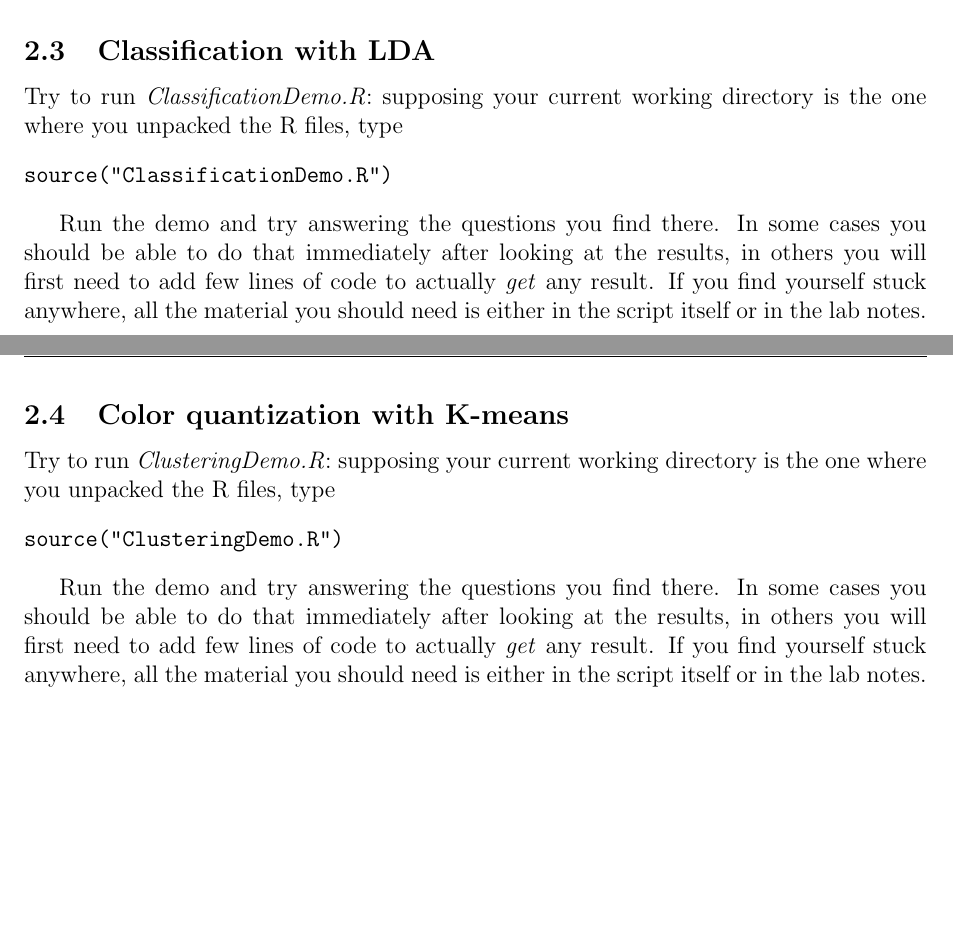
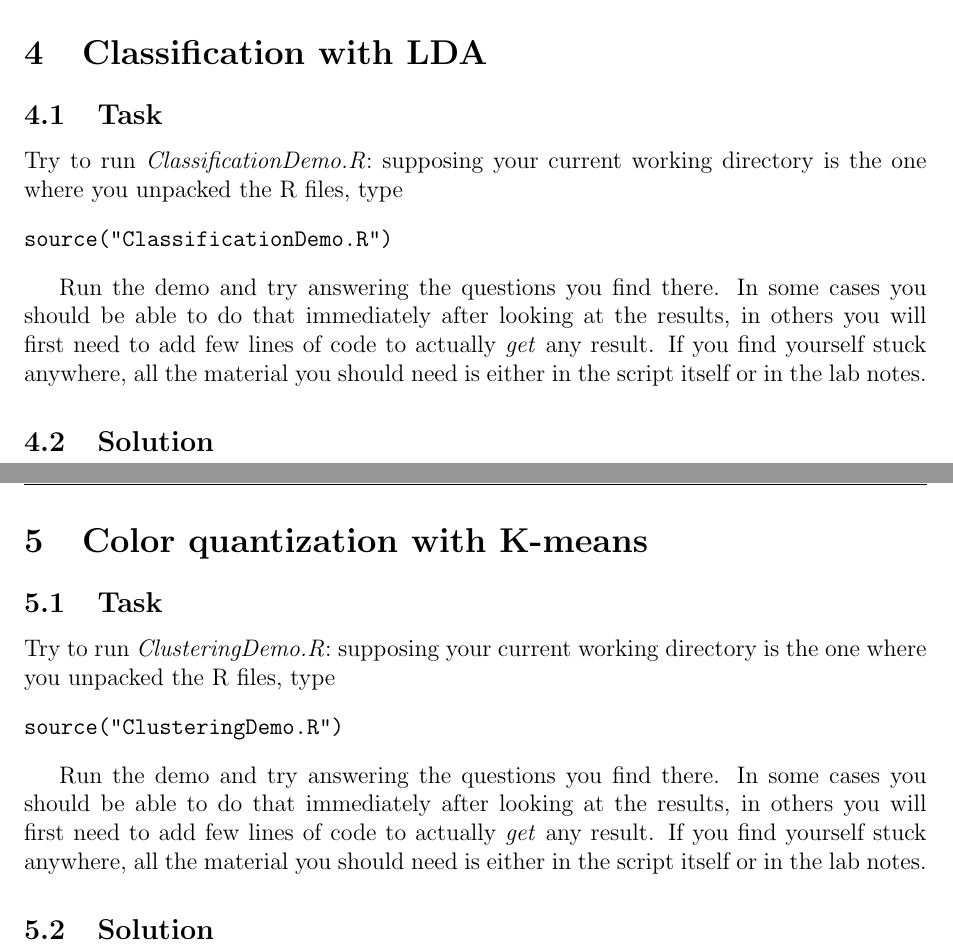
Before and after one commit to attillax/PAMI-2015, a LaTeX document (Docs/report_hw.tex): two parts of pages 8 and 9 of 10 before the commit and two parts of pages 7 and 8 of 9 after it, joined at a grey line, cut so that both start at the same text, the shorter picture padded with empty space. Compiled offline with pdfLaTeX.

Commit message:
Change order of sections

```diff
--- a/Docs/report_hw.tex
+++ b/Docs/report_hw.tex
@@ -114,7 +123,13 @@ The print.eval parameter is needed to show you the output of some commands such
 
 Run the demo and try answering the questions you find there. In some cases you should be able to do that immediately after looking at the results, in others you will first need to add few lines of code to actually \textit{get} any result. If you find yourself stuck anywhere, all the material you should need is either in the script itself or in the lab notes.
 
-\subsection{Classification with LDA}
+\subsection{Solution}
+
+
+% % % % % % % % % % % % % % % % % % % % % % % % % % % % % % % % %
+\newpage
+\section{Classification with LDA}
+\subsection{Task}
 Try to run \textit{ClassificationDemo.R}: supposing your current working directory is the one where you unpacked the R files, type
 \begin{verbatim}
 source("ClassificationDemo.R")
@@ -122,7 +137,13 @@ source("ClassificationDemo.R")
 
 Run the demo and try answering the questions you find there. In some cases you should be able to do that immediately after looking at the results, in others you will first need to add few lines of code to actually \textit{get} any result. If you find yourself stuck anywhere, all the material you should need is either in the script itself or in the lab notes.
 
-\subsection{Color quantization with K-means}
+
+\subsection{Solution}
+
+% % % % % % % % % % % % % % % % % % % % % % % % % % % % % % % % %
+\newpage
+\section{Color quantization with K-means}
+\subsection{Task}
 Try to run \textit{ClusteringDemo.R}: supposing your current working directory is the one where you unpacked the R files, type
 \begin{verbatim}
 source("ClusteringDemo.R")
@@ -157,20 +155,4 @@ Run the demo and try answering the questions you find there. In some cases you s
-\newpage
-\subsection{Classification with LDA}
-Try to run \textit{ClassificationDemo.R}: supposing your current working directory is the one where you unpacked the R files, type
-\begin{verbatim}
-source("ClassificationDemo.R")
-\end{verbatim}
-
-Run the demo and try answering the questions you find there. In some cases you should be able to do that immediately after looking at the results, in others you will first need to add few lines of code to actually \textit{get} any result. If you find yourself stuck anywhere, all the material you should need is either in the script itself or in the lab notes.
-
-\newpage
-\subsection{Color quantization with K-means}
-Try to run \textit{ClusteringDemo.R}: supposing your current working directory is the one where you unpacked the R files, type
-\begin{verbatim}
-source("ClusteringDemo.R")
-\end{verbatim}
-
-Run the demo and try answering the questions you find there. In some cases you should be able to do that immediately after looking at the results, in others you will first need to add few lines of code to actually \textit{get} any result. If you find yourself stuck anywhere, all the material you should need is either in the script itself or in the lab notes.
+\subsection{Solution}
 
 % % % % % % % % % % % % % % % % % % % % % % % % % % % % % % % % %
 \newpage
```
Also changed, not shown: Docs/report_hw.pdf, Docs/report_hw.tex (40 more changed lines).
